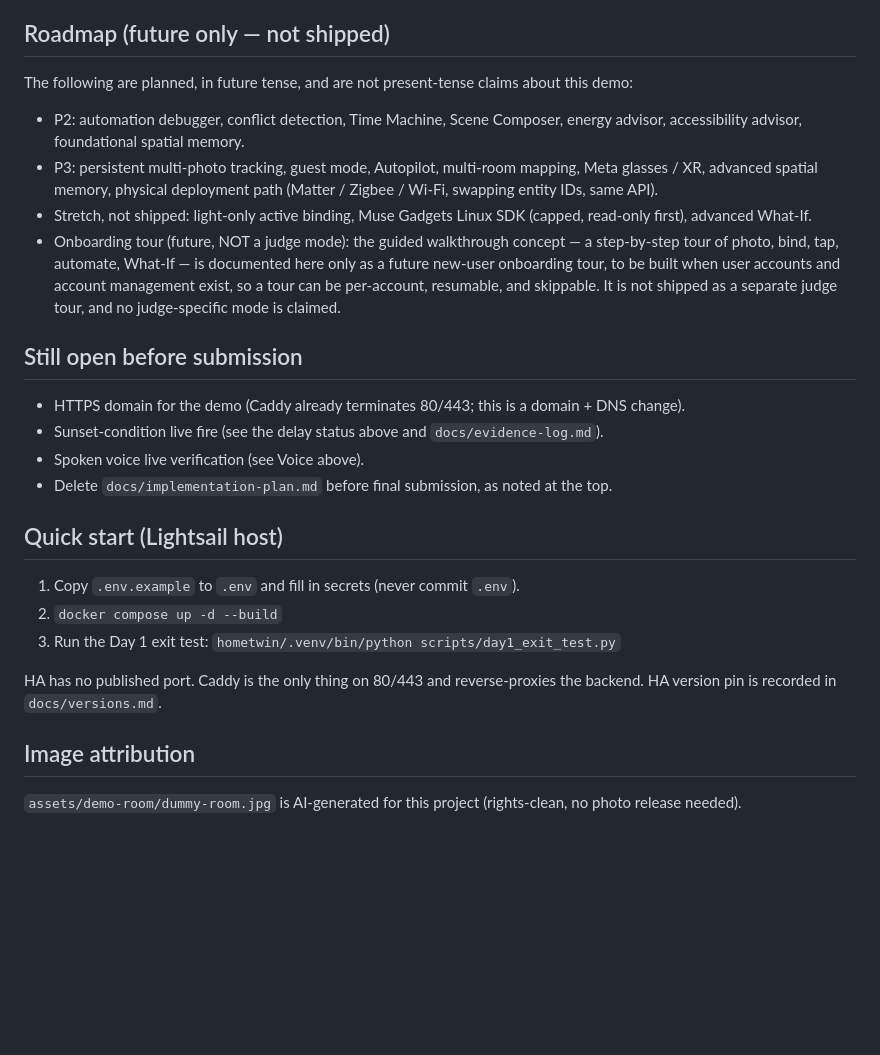
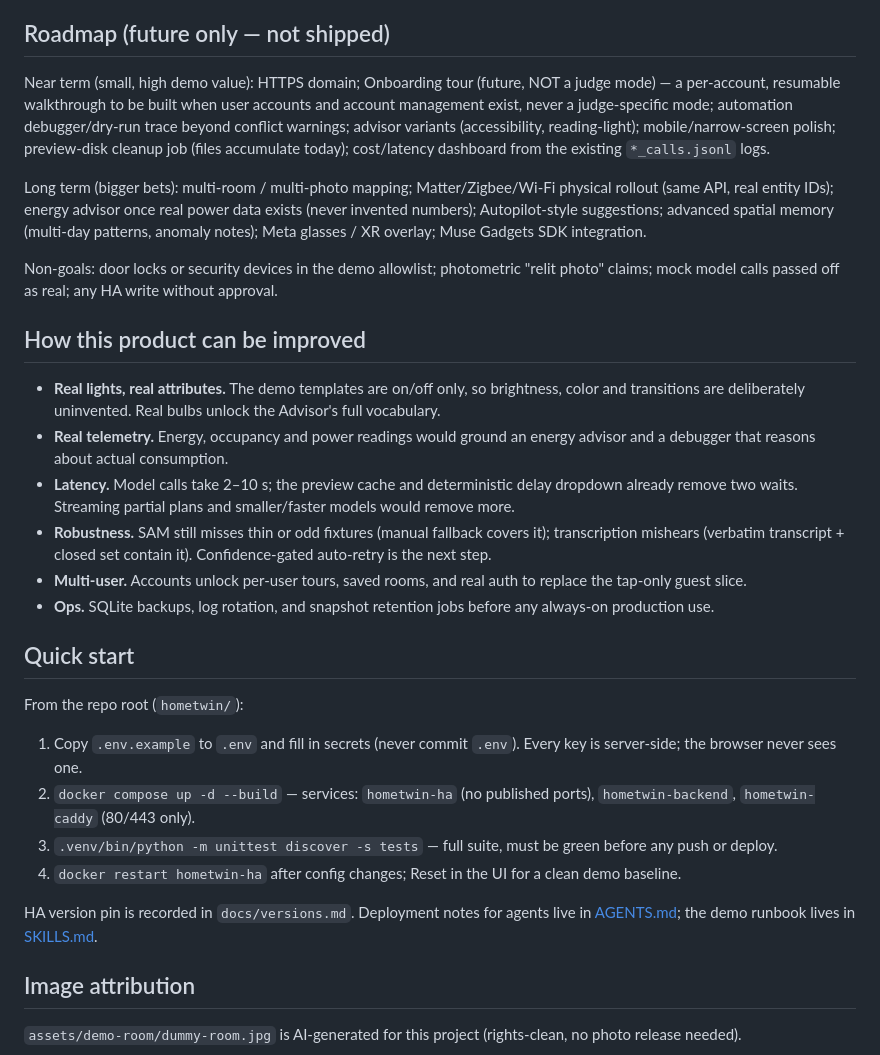
Before and after one commit to varunchari/homeTwin, a Markdown page: README.md, the part around one of its changes. Drawn GitHub-style; blank space fills up the shorter version.

```diff
--- a/README.md
+++ b/README.md
@@ -91,27 +40,31 @@ The backend snapshots demo device states (lights, patio door, TV/display switche
 
 ## Roadmap (future only — not shipped)
 
-The following are planned, in future tense, and are not present-tense claims about this demo:
+Near term (small, high demo value): HTTPS domain; Onboarding tour (future, NOT a judge mode) — a per-account, resumable walkthrough to be built when user accounts and account management exist, never a judge-specific mode; automation debugger/dry-run trace beyond conflict warnings; advisor variants (accessibility, reading-light); mobile/narrow-screen polish; preview-disk cleanup job (files accumulate today); cost/latency dashboard from the existing `*_calls.jsonl` logs.
 
-- P2: automation debugger, conflict detection, Time Machine, Scene Composer, energy advisor, accessibility advisor, foundational spatial memory.
-- P3: persistent multi-photo tracking, guest mode, Autopilot, multi-room mapping, Meta glasses / XR, advanced spatial memory, physical deployment path (Matter / Zigbee / Wi-Fi, swapping entity IDs, same API).
-- Stretch, not shipped: light-only active binding, Muse Gadgets Linux SDK (capped, read-only first), advanced What-If.
-- Onboarding tour (future, NOT a judge mode): the guided walkthrough concept — a step-by-step tour of photo, bind, tap, automate, What-If — is documented here only as a future new-user onboarding tour, to be built when user accounts and account management exist, so a tour can be per-account, resumable, and skippable. It is not shipped as a separate judge tour, and no judge-specific mode is claimed.
+Long term (bigger bets): multi-room / multi-photo mapping; Matter/Zigbee/Wi-Fi physical rollout (same API, real entity IDs); energy advisor once real power data exists (never invented numbers); Autopilot-style suggestions; advanced spatial memory (multi-day patterns, anomaly notes); Meta glasses / XR overlay; Muse Gadgets SDK integration.
 
-## Still open before submission
+Non-goals: door locks or security devices in the demo allowlist; photometric "relit photo" claims; mock model calls passed off as real; any HA write without approval.
 
-- HTTPS domain for the demo (Caddy already terminates 80/443; this is a domain + DNS change).
-- Sunset-condition live fire (see the delay status above and `docs/evidence-log.md`).
-- Spoken voice live verification (see Voice above).
-- Delete `docs/implementation-plan.md` before final submission, as noted at the top.
+## How this product can be improved
 
-## Quick start (Lightsail host)
+- **Real lights, real attributes.** The demo templates are on/off only, so brightness, color and transitions are deliberately uninvented. Real bulbs unlock the Advisor's full vocabulary.
+- **Real telemetry.** Energy, occupancy and power readings would ground an energy advisor and a debugger that reasons about actual consumption.
+- **Latency.** Model calls take 2–10 s; the preview cache and deterministic delay dropdown already remove two waits. Streaming partial plans and smaller/faster models would remove more.
+- **Robustness.** SAM still misses thin or odd fixtures (manual fallback covers it); transcription mishears (verbatim transcript + closed set contain it). Confidence-gated auto-retry is the next step.
+- **Multi-user.** Accounts unlock per-user tours, saved rooms, and real auth to replace the tap-only guest slice.
+- **Ops.** SQLite backups, log rotation, and snapshot retention jobs before any always-on production use.
 
-1. Copy `.env.example` to `.env` and fill in secrets (never commit `.env`).
-2. `docker compose up -d --build`
-3. Run the Day 1 exit test: `hometwin/.venv/bin/python scripts/day1_exit_test.py`
+## Quick start
 
-HA has no published port. Caddy is the only thing on 80/443 and reverse-proxies the backend. HA version pin is recorded in `docs/versions.md`.
+From the repo root (`hometwin/`):
+
+1. Copy `.env.example` to `.env` and fill in secrets (never commit `.env`). Every key is server-side; the browser never sees one.
+2. `docker compose up -d --build` — services: `hometwin-ha` (no published ports), `hometwin-backend`, `hometwin-caddy` (80/443 only).
+3. `.venv/bin/python -m unittest discover -s tests` — full suite, must be green before any push or deploy.
+4. `docker restart hometwin-ha` after config changes; Reset in the UI for a clean demo baseline.
+
+HA version pin is recorded in `docs/versions.md`. Deployment notes for agents live in [AGENTS.md](AGENTS.md); the demo runbook lives in [SKILLS.md](SKILLS.md).
 
 ## Image attribution
 
```
Also changed, not shown: other parts of README.md (+15 -66 lines), AGENTS.md (added, +69 -0 lines), SKILLS.md (added, +36 -0 lines).
